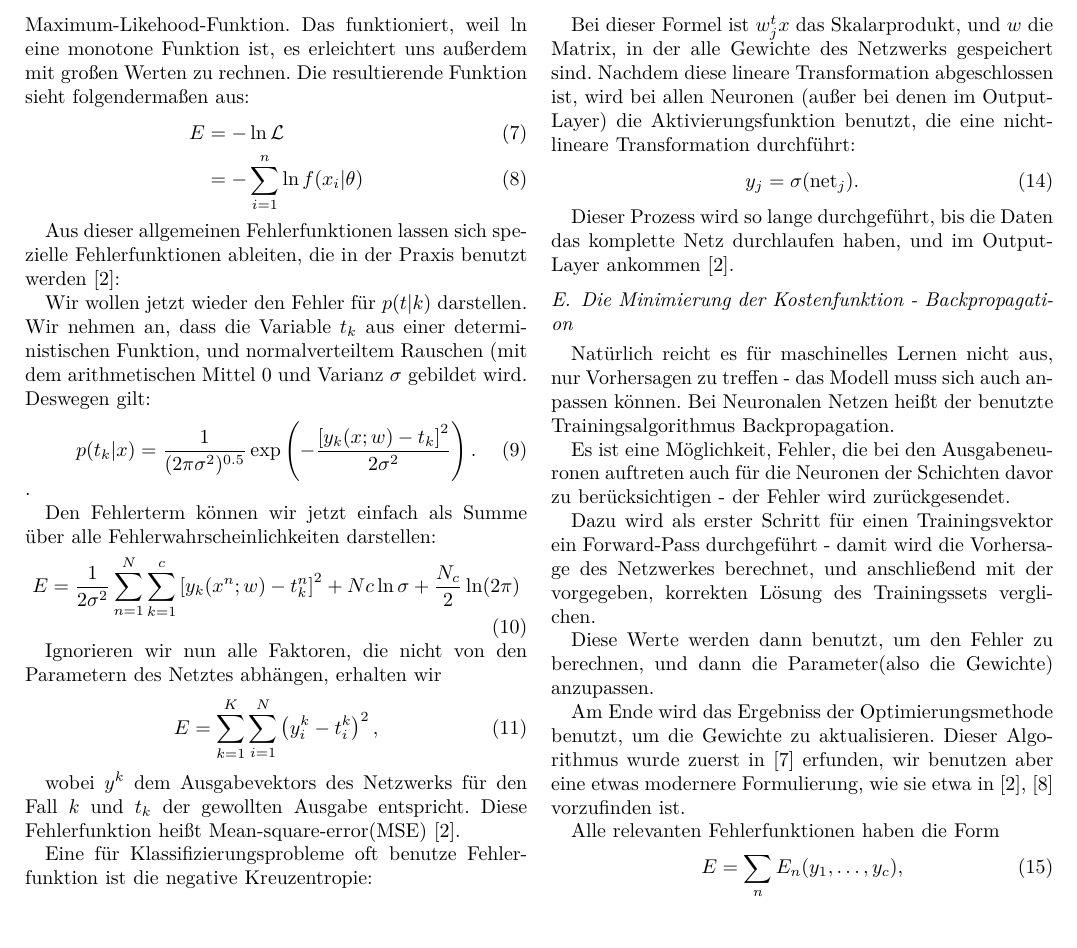
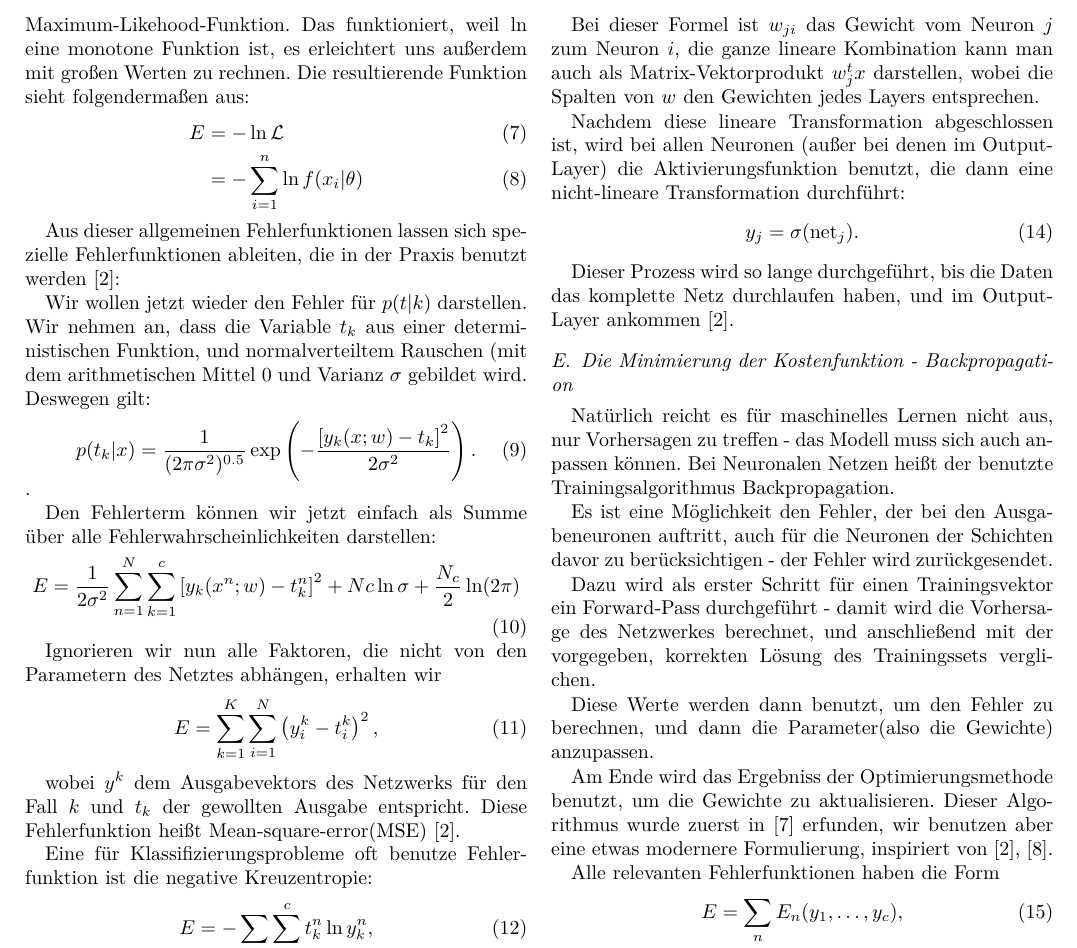
Before and after one commit to krenzland/ProSeminararbeit-Neuronale-Netze, a LaTeX paper (NeuralNetworks.tex, which reads section2.tex): part of page 3 of 6, cut so that both start at the same text. Compiled offline with XeLaTeX.

Commit message:
Rechtschreibung und Formulierung geändert.

```diff
--- a/section2.tex
+++ b/section2.tex
@@ -115,8 +115,9 @@ Um ein ANN zur Vorhersage neuer Input-Vektoren zu benutzen, wird es im sogenannt
 \text{net}_j = \sum_{i} w_{ji} y_i = w_j^t x.
 \end{equation}
 
-Bei dieser Formel ist $w_j^t x$ das Skalarprodukt, und $w$ die Matrix, in der alle Gewichte des Netzwerks gespeichert sind.
-Nachdem diese lineare Transformation abgeschlossen ist, wird bei allen Neuronen (außer bei denen im Output-Layer) die Aktivierungsfunktion benutzt, die eine nicht-lineare Transformation durchführt:
+Bei dieser Formel ist $w_{ji}$ das Gewicht vom Neuron $j$ zum Neuron $i$, die ganze lineare Kombination kann man auch als Matrix-Vektorprodukt $w_j^t x$ darstellen, wobei die Spalten von $w$ den Gewichten jedes Layers entsprechen. %TODO: Formulierung!
+
+Nachdem diese lineare Transformation abgeschlossen ist, wird bei allen Neuronen (außer bei denen im Output-Layer) die Aktivierungsfunktion benutzt, die dann eine nicht-lineare Transformation durchführt:
 \begin{equation}
 \label{eq:feedforward2}
 y_j = \sigma (\text{net}_j).
@@ -129,14 +130,13 @@ Dieser Prozess wird so lange durchgeführt, bis die Daten das komplette Netz dur
 
 Natürlich reicht es für maschinelles Lernen nicht aus, nur Vorhersagen zu treffen - das Modell muss sich auch anpassen können. Bei Neuronalen Netzen heißt der benutzte Trainingsalgorithmus Backpropagation.
 
-Es ist eine Möglichkeit, Fehler, die bei den Ausgabeneuronen auftreten auch für die Neuronen der Schichten davor zu berücksichtigen - der Fehler wird zurückgesendet.
+Es ist eine Möglichkeit den Fehler, der bei den Ausgabeneuronen auftritt, auch für die Neuronen der Schichten davor zu berücksichtigen - der Fehler wird zurückgesendet.
 
 Dazu wird als erster Schritt für einen Trainingsvektor ein Forward-Pass durchgeführt - damit wird die Vorhersage des Netzwerkes berechnet, und anschließend mit der vorgegeben, korrekten Lösung des Trainingssets verglichen.
 
 Diese Werte werden dann benutzt, um den Fehler zu berechnen, und dann die Parameter(also die Gewichte) anzupassen.
 
-
-Am Ende wird das Ergebniss der Optimierungsmethode benutzt, um die Gewichte zu aktualisieren. Dieser Algorithmus wurde zuerst in \cite{rumelhart1988learning} erfunden, wir benutzen aber eine etwas modernere Formulierung, wie sie etwa in \cite{bishop1995neural, duda2012pattern} vorzufinden ist.
+Am Ende wird das Ergebniss der Optimierungsmethode benutzt, um die Gewichte zu aktualisieren. Dieser Algorithmus wurde zuerst in \cite{rumelhart1988learning} erfunden, wir benutzen aber eine etwas modernere Formulierung, inspiriert von \cite{bishop1995neural, duda2012pattern}.
 
 Alle relevanten Fehlerfunktionen haben die Form
 \begin{equation}
@@ -164,7 +164,7 @@ wobei $z_i$ durch den Feedforward-Pass (also mit \ref{eq:feedforward1} und \ref{
 Mit diesen Variablen können wir die Zerlegung schön beschreiben als
 \begin{equation}
 \label{eq:evaluate}
-  \frac{\partial E^n}{\partial w_{ij}} = z_i * \delta_j.
+  \frac{\partial E^n}{\partial w_{ij}} = y_i \delta_j.
 \end{equation}
 
 Durch mehrfahres Anwenden der Kettenregel bekommen wir die so genannte Backpropagation-Formel:
```
Also changed, not shown: section2.tex (7 more changed lines).
